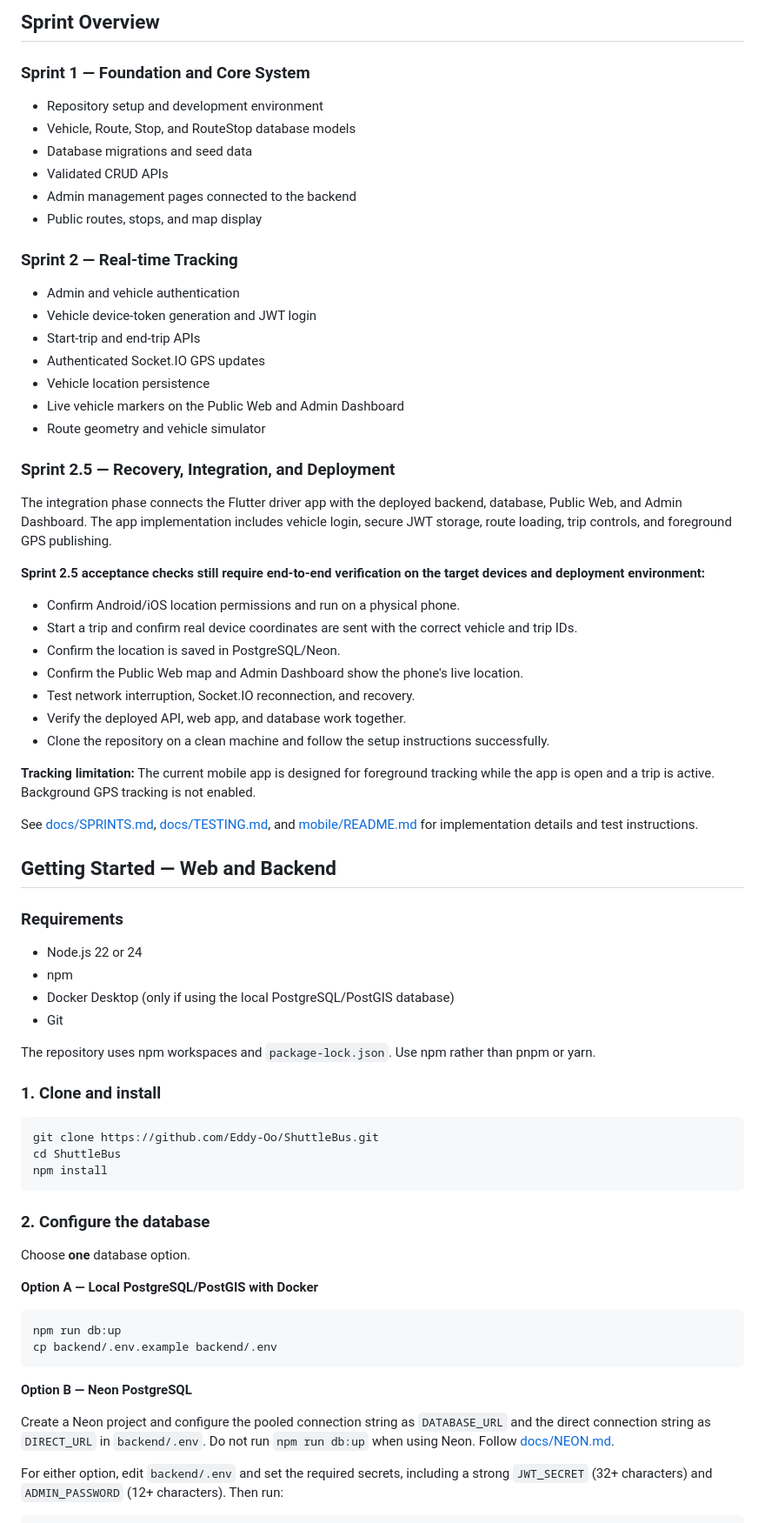
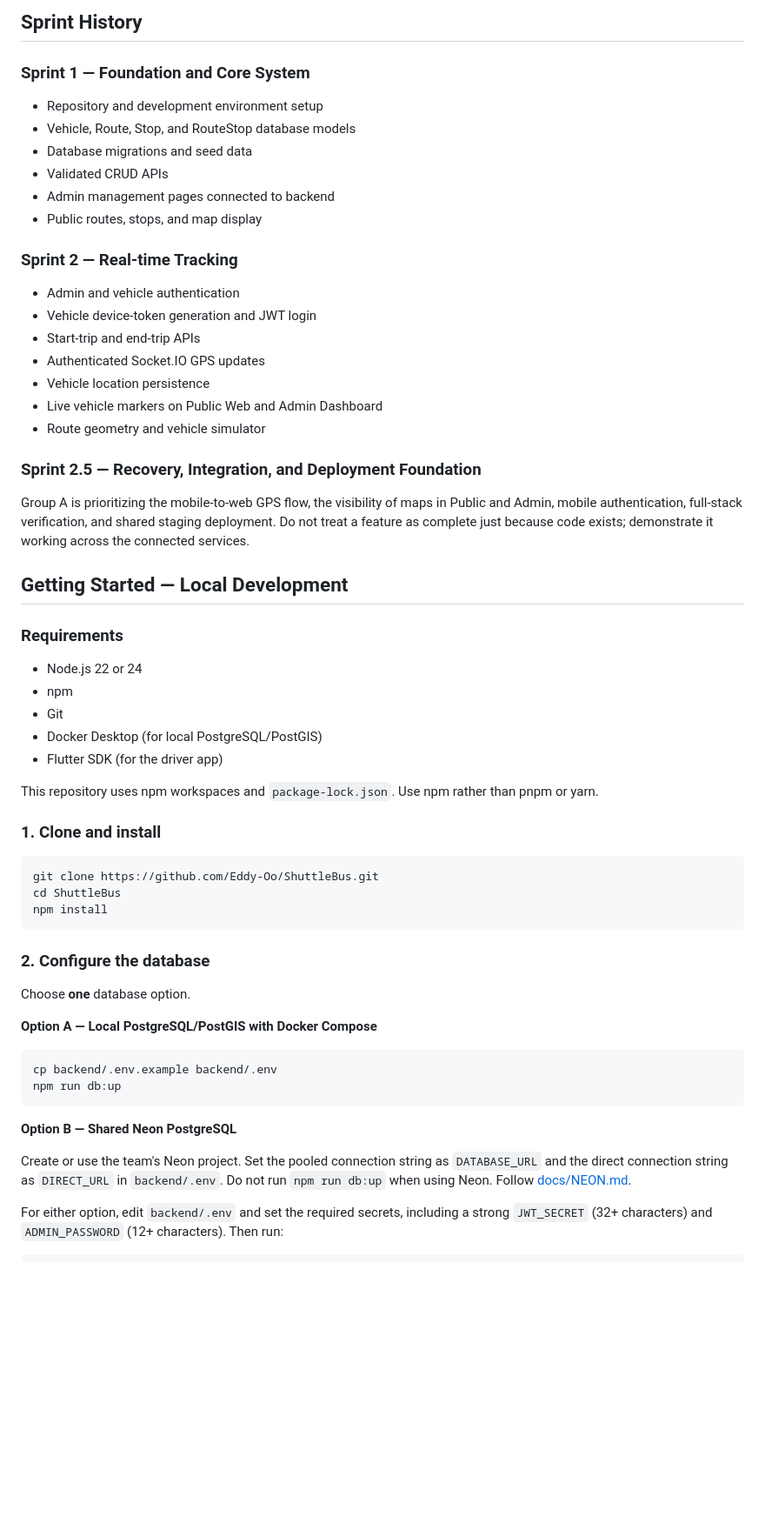
Before and after one commit to Eddy-Oo/ShuttleBus, a Markdown page: README.md, the part around one of its changes. Shown at 87% size. GitHub-like rendering; blank space fills up the shorter version.

````diff
--- a/README.md
+++ b/README.md
@@ -25,13 +64,13 @@ Campus shuttle bus tracking system for Rangsit University. ShuttleTrack connects
 
-## Sprint Overview
+## Sprint History
 
 ### Sprint 1 — Foundation and Core System
 
-- Repository setup and development environment
+- Repository and development environment setup
 - Vehicle, Route, Stop, and RouteStop database models
 - Database migrations and seed data
 - Validated CRUD APIs
-- Admin management pages connected to the backend
+- Admin management pages connected to backend
 - Public routes, stops, and map display
 
 ### Sprint 2 — Real-time Tracking
@@ -41,37 +80,24 @@ Campus shuttle bus tracking system for Rangsit University. ShuttleTrack connects
 - Start-trip and end-trip APIs
 - Authenticated Socket.IO GPS updates
 - Vehicle location persistence
-- Live vehicle markers on the Public Web and Admin Dashboard
+- Live vehicle markers on Public Web and Admin Dashboard
 - Route geometry and vehicle simulator
 
-### Sprint 2.5 — Recovery, Integration, and Deployment
+### Sprint 2.5 — Recovery, Integration, and Deployment Foundation
 
-The integration phase connects the Flutter driver app with the deployed backend, database, Public Web, and Admin Dashboard. The app implementation includes vehicle login, secure JWT storage, route loading, trip controls, and foreground GPS publishing.
+Group A is prioritizing the mobile-to-web GPS flow, the visibility of maps in Public and Admin, mobile authentication, full-stack verification, and shared staging deployment. Do not treat a feature as complete just because code exists; demonstrate it working across the connected services.
 
-**Sprint 2.5 acceptance checks still require end-to-end verification on the target devices and deployment environment:**
-
-- Confirm Android/iOS location permissions and run on a physical phone.
-- Start a trip and confirm real device coordinates are sent with the correct vehicle and trip IDs.
-- Confirm the location is saved in PostgreSQL/Neon.
-- Confirm the Public Web map and Admin Dashboard show the phone's live location.
-- Test network interruption, Socket.IO reconnection, and recovery.
-- Verify the deployed API, web app, and database work together.
-- Clone the repository on a clean machine and follow the setup instructions successfully.
-
-**Tracking limitation:** The current mobile app is designed for foreground tracking while the app is open and a trip is active. Background GPS tracking is not enabled.
-
-See [docs/SPRINTS.md](docs/SPRINTS.md), [docs/TESTING.md](docs/TESTING.md), and [mobile/README.md](mobile/README.md) for implementation details and test instructions.
-
-## Getting Started — Web and Backend
+## Getting Started — Local Development
 
 ### Requirements
 
 - Node.js 22 or 24
 - npm
-- Docker Desktop (only if using the local PostgreSQL/PostGIS database)
 - Git
+- Docker Desktop (for local PostgreSQL/PostGIS)
+- Flutter SDK (for the driver app)
 
-The repository uses npm workspaces and `package-lock.json`. Use npm rather than pnpm or yarn.
+This repository uses npm workspaces and `package-lock.json`. Use npm rather than pnpm or yarn.
 
 ### 1. Clone and install
 
@@ -85,16 +111,16 @@ npm install
 
 Choose **one** database option.
 
-**Option A — Local PostgreSQL/PostGIS with Docker**
+**Option A — Local PostgreSQL/PostGIS with Docker Compose**
 
 ```bash
+cp backend/.env.example backend/.env
 npm run db:up
-cp backend/.env.example backend/.env
 ```
 
-**Option B — Neon PostgreSQL**
+**Option B — Shared Neon PostgreSQL**
 
-Create a Neon project and configure the pooled connection string as `DATABASE_URL` and the direct connection string as `DIRECT_URL` in `backend/.env`. Do not run `npm run db:up` when using Neon. Follow [docs/NEON.md](docs/NEON.md).
+Create or use the team's Neon project. Set the pooled connection string as `DATABASE_URL` and the direct connection string as `DIRECT_URL` in `backend/.env`. Do not run `npm run db:up` when using Neon. Follow [docs/NEON.md](docs/NEON.md).
 
 For either option, edit `backend/.env` and set the required secrets, including a strong `JWT_SECRET` (32+ characters) and `ADMIN_PASSWORD` (12+ characters). Then run:
 
````
Also changed, not shown: other parts of README.md (+151 -41 lines).
